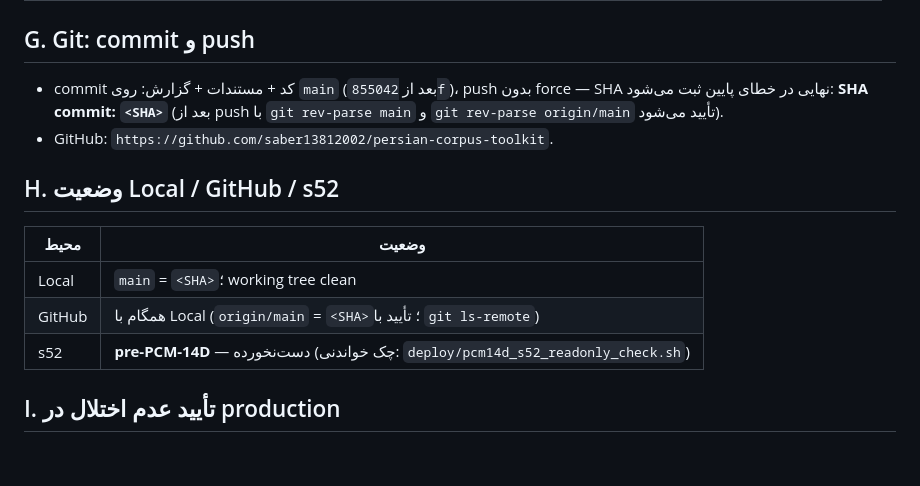
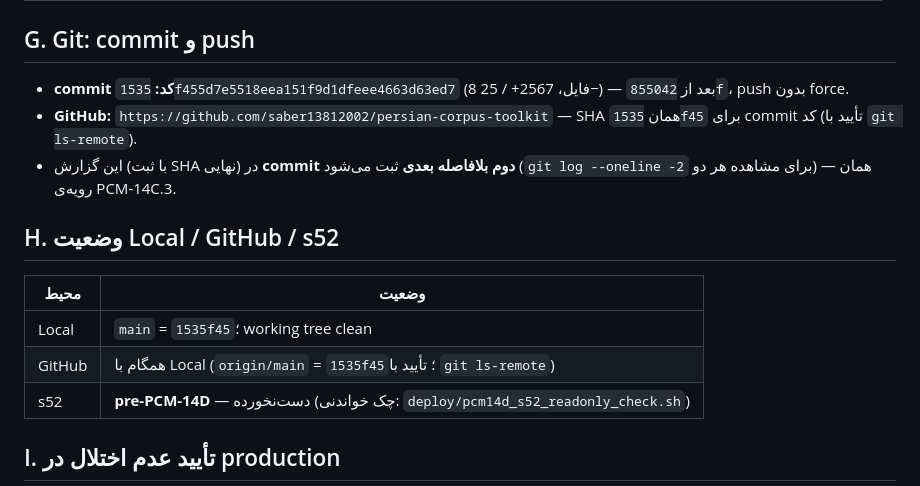
Before and after one commit to saber13812002/persian-corpus-toolkit, a Markdown page: گزارش-PCM-14D.md, the part around the change. GitHub-like rendering; blank space fills up the shorter version.

Commit message:
PCM-14D: final report (sections A-L, SHA 1535f45 recorded) + s52 read-only check reference (no deploy; production untouched)

```diff
--- a/گزارش-PCM-14D.md
+++ b/گزارش-PCM-14D.md
@@ -186,18 +186,19 @@ python -m unittest test_api test_projects test_dashboard \
 
 ## G. Git: commit و push
 
-- commit کد + مستندات + گزارش: روی `main` (بعد از `855042f`)، push بدون
-  force — SHA نهایی در خطای پایین ثبت می‌شود:
-  **SHA commit: `<SHA>`** (بعد از push با `git rev-parse main` و
-  `git rev-parse origin/main` تأیید می‌شود).
-- GitHub: `https://github.com/saber13812002/persian-corpus-toolkit`.
+- **commit کد:** `1535f455d7e5518eea151f9d1dfeee4663d63ed7`
+  (8 فایل، 2567+ / 25−) — بعد از `855042f`، push بدون force.
+- **GitHub:** `https://github.com/saber13812002/persian-corpus-toolkit` — SHA
+  همان `1535f45` برای commit کد (تأیید با `git ls-remote`).
+- این گزارش (با ثبت SHA نهایی) در **commit دوم بلافاصله بعدی** ثبت می‌شود
+  (`git log --oneline -2` برای مشاهده هر دو) — همان رویه‌ی PCM-14C.3.
 
 ## H. وضعیت Local / GitHub / s52
 
 | محیط | وضعیت |
 |------|-------|
-| Local | `main` = `<SHA>`؛ working tree clean |
-| GitHub | همگام با Local (`origin/main` = `<SHA>`؛ تأیید با `git ls-remote`) |
+| Local | `main` = `1535f45`؛ working tree clean |
+| GitHub | همگام با Local (`origin/main` = `1535f45`؛ تأیید با `git ls-remote`) |
 | s52 | **pre-PCM-14D** — دست‌نخورده (چک خواندنی: `deploy/pcm14d_s52_readonly_check.sh`) |
 
 ## I. تأیید عدم اختلال در production
```
